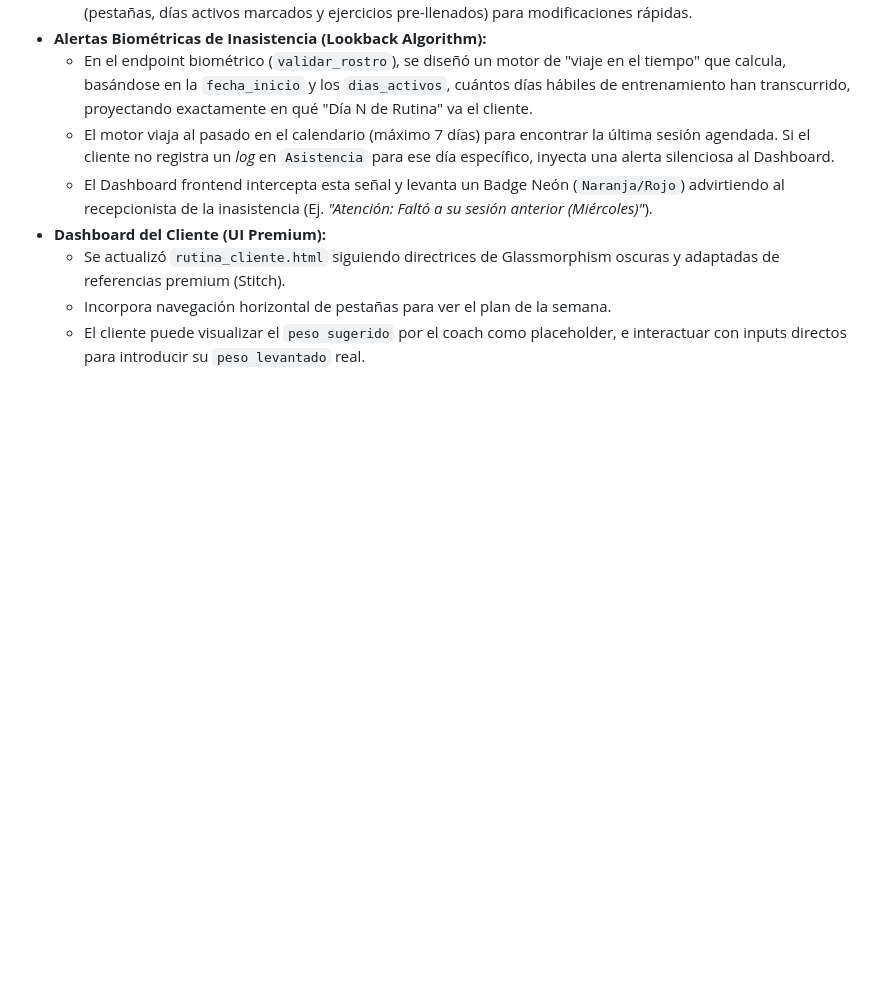
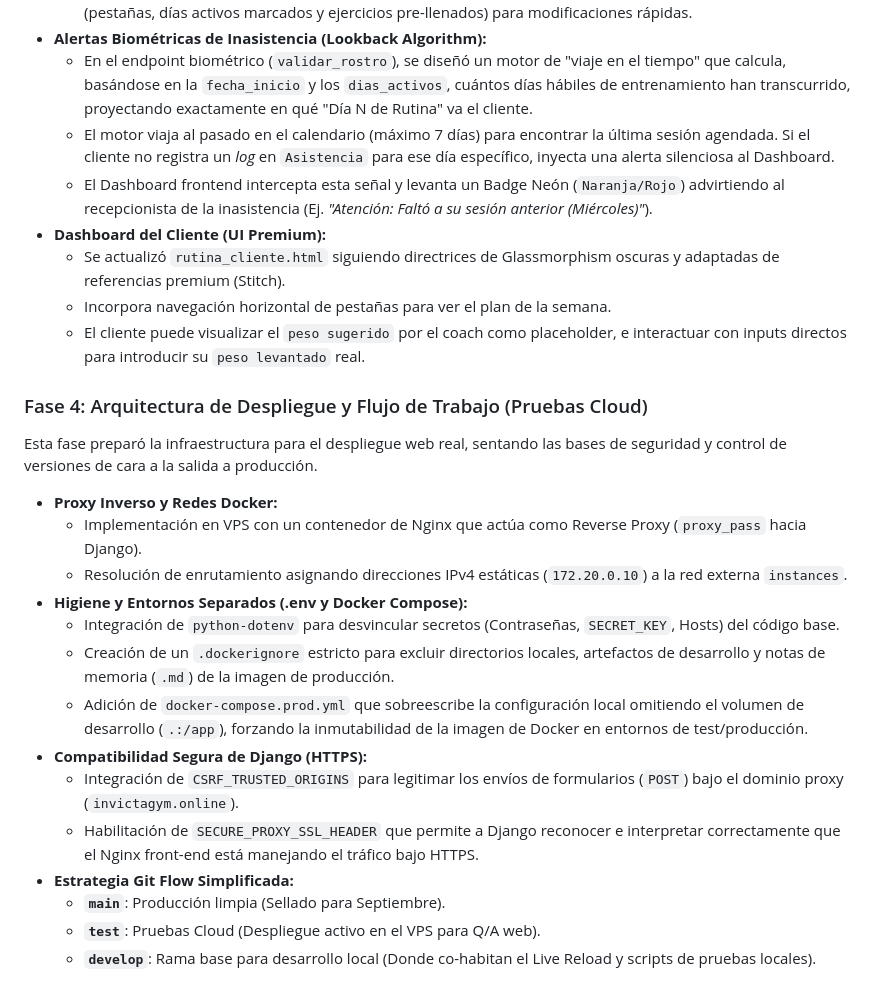
Before and after one commit to chui24/invicta-gym, a Markdown page: DOCUMENTACION.md, the part around the change. Rendered like a GitHub page; blank space fills up the shorter version.

Commit message:
Actualizar los md

```diff
--- a/DOCUMENTACION.md
+++ b/DOCUMENTACION.md
@@ -163,3 +163,20 @@ Se desarrolló el módulo central de planificación de entrenamiento para que lo
     *   Se actualizó `rutina_cliente.html` siguiendo directrices de Glassmorphism oscuras y adaptadas de referencias premium (Stitch).
     *   Incorpora navegación horizontal de pestañas para ver el plan de la semana.
     *   El cliente puede visualizar el `peso sugerido` por el coach como placeholder, e interactuar con inputs directos para introducir su `peso levantado` real.
+
+### Fase 4: Arquitectura de Despliegue y Flujo de Trabajo (Pruebas Cloud)
+Esta fase preparó la infraestructura para el despliegue web real, sentando las bases de seguridad y control de versiones de cara a la salida a producción.
+*   **Proxy Inverso y Redes Docker:**
+    *   Implementación en VPS con un contenedor de Nginx que actúa como Reverse Proxy (`proxy_pass` hacia Django).
+    *   Resolución de enrutamiento asignando direcciones IPv4 estáticas (`172.20.0.10`) a la red externa `instances`.
+*   **Higiene y Entornos Separados (.env y Docker Compose):**
+    *   Integración de `python-dotenv` para desvincular secretos (Contraseñas, `SECRET_KEY`, Hosts) del código base.
+    *   Creación de un `.dockerignore` estricto para excluir directorios locales, artefactos de desarrollo y notas de memoria (`.md`) de la imagen de producción.
+    *   Adición de `docker-compose.prod.yml` que sobreescribe la configuración local omitiendo el volumen de desarrollo (`.:/app`), forzando la inmutabilidad de la imagen de Docker en entornos de test/producción.
+*   **Compatibilidad Segura de Django (HTTPS):**
+    *   Integración de `CSRF_TRUSTED_ORIGINS` para legitimar los envíos de formularios (`POST`) bajo el dominio proxy (`invictagym.online`).
+    *   Habilitación de `SECURE_PROXY_SSL_HEADER` que permite a Django reconocer e interpretar correctamente que el Nginx front-end está manejando el tráfico bajo HTTPS.
+*   **Estrategia Git Flow Simplificada:**
+    *   **`main`**: Producción limpia (Sellado para Septiembre).
+    *   **`test`**: Pruebas Cloud (Despliegue activo en el VPS para Q/A web).
+    *   **`develop`**: Rama base para desarrollo local (Donde co-habitan el Live Reload y scripts de pruebas locales).
```
Also changed, not shown: HANDOFF.md (+4 -3 lines).
